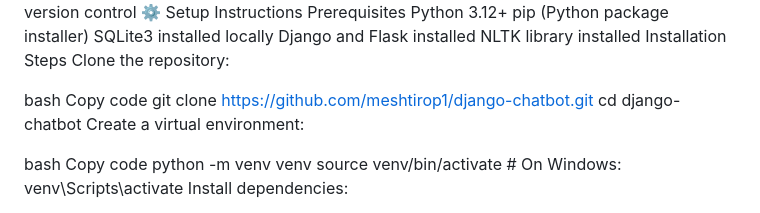
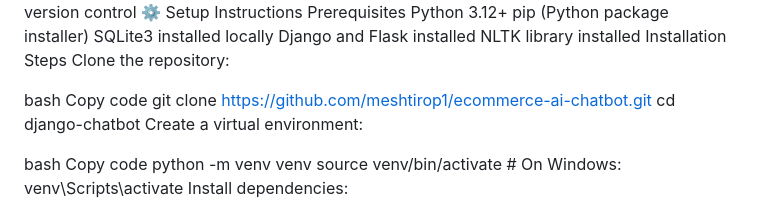
Before and after one commit to meshtirop1/ecommerce-with-ia-chatbot, a Markdown page: README.md, the part around the change. Drawn GitHub-style.

Commit message:
Update README.md
rep name update

```diff
--- a/README.md
+++ b/README.md
@@ -68,7 +68,7 @@ Clone the repository:
 
 bash
 Copy code
-git clone https://github.com/meshtirop1/django-chatbot.git
+git clone https://github.com/meshtirop1/ecommerce-ai-chatbot.git
 cd django-chatbot
 Create a virtual environment:
 
```
